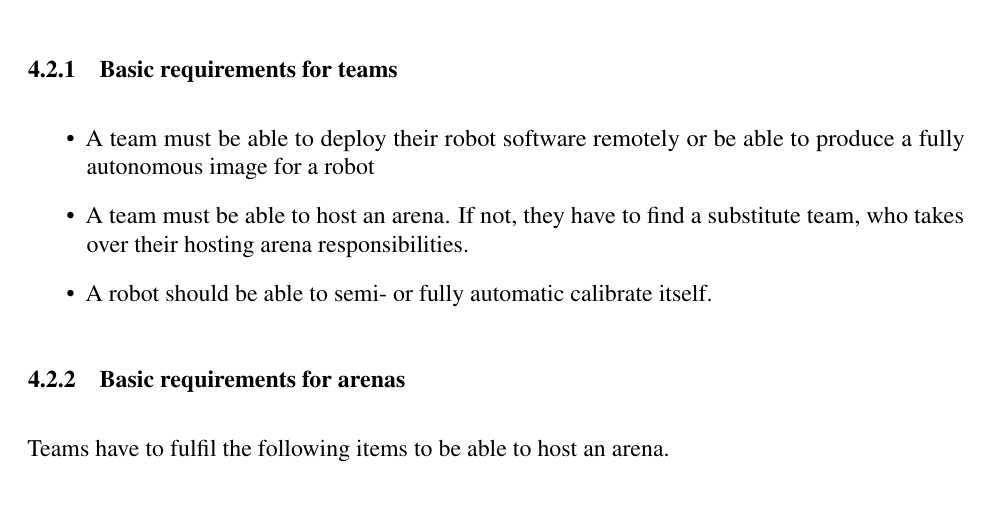
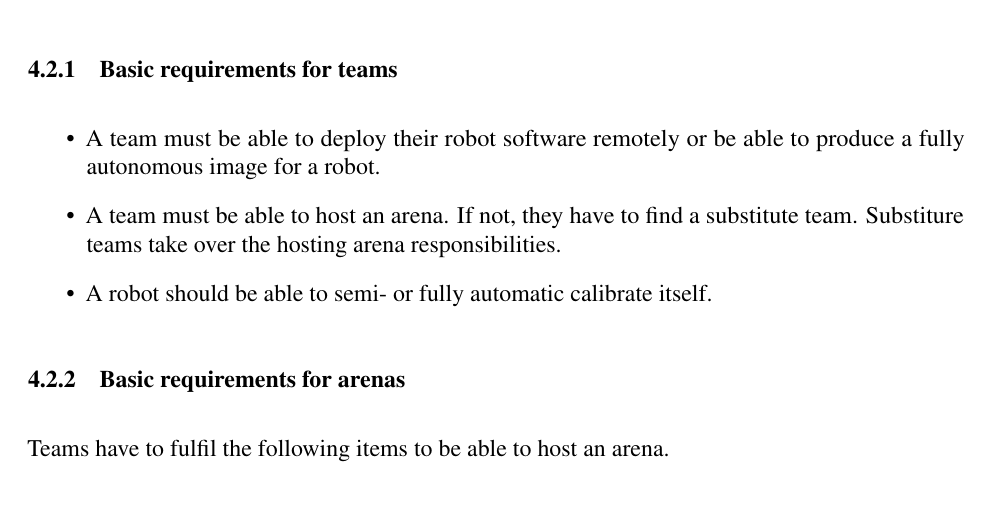
Before and after one commit to RoboCup-SPL/Rules, a LaTeX document (Rules 2021/SPL-Rules.tex, which reads Rules 2021/content/challenge3.tex): part of page 20 of 60, cut so that both start at the same text. Compiled offline with pdfLaTeX.

Commit message:
typos and language

```diff
--- a/Rules 2021/content/challenge3.tex
+++ b/Rules 2021/content/challenge3.tex
@@ -34,8 +34,8 @@ Fully autonomous images allow setup, calibration and challenge play in a teams l
 \subsubsection{Basic requirements for teams}
 \label{sec:c3_BasicRequirementsForTeams}
 \begin{itemize}
-    \item A team must be able to deploy their robot software remotely or be able to produce a fully autonomous image for a robot
-    \item A team must be able to host an arena. If not, they have to find a substitute team, who takes over their hosting arena responsibilities.
+    \item A team must be able to deploy their robot software remotely or be able to produce a fully autonomous image for a robot.
+    \item A team must be able to host an arena. If not, they have to find a substitute team. Substiture teams take over the hosting arena responsibilities.
     \item A robot should be able to semi- or fully automatic calibrate itself.
 \end{itemize}
 
```
